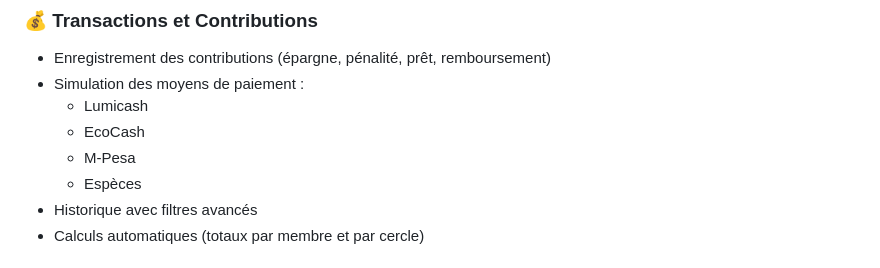
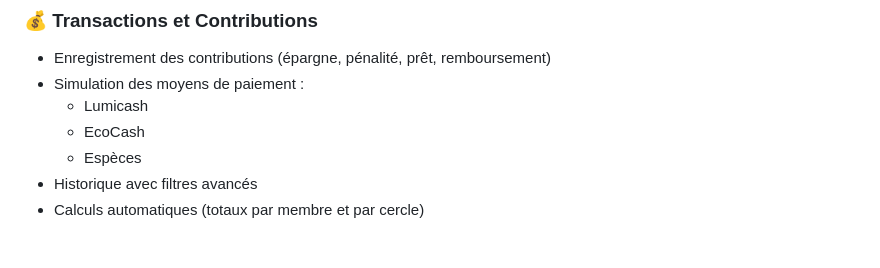
Before and after one commit to Thierryshine/TWUNGURANE, a Markdown page: README.md, the part around the change. GitHub-like rendering.

```diff
--- a/README.md
+++ b/README.md
@@ -35,7 +35,6 @@ TWUNGURANE est une application web moderne qui permet de digitaliser la gestion
 - Simulation des moyens de paiement :
   - Lumicash
   - EcoCash
-  - M-Pesa
   - Espèces
 - Historique avec filtres avancés
 - Calculs automatiques (totaux par membre et par cercle)
```
